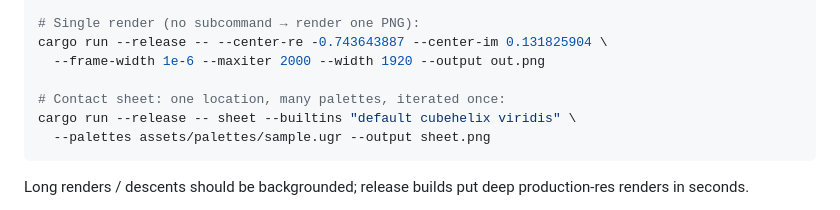
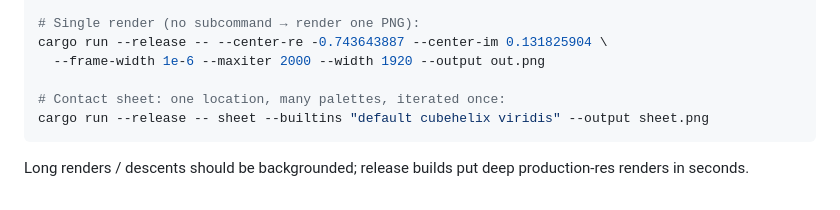
Before and after one commit to techmatt/fractal-generator, a Markdown page: CLAUDE.md, the part around the change. GitHub-like rendering.

Commit message:
docs: drop deleted sample.ugr from CLAUDE.md sheet example
The assets/palettes/sample.{ugr,map} fixtures were removed; --palettes is
optional, so the sheet example runs with --builtins alone.

Co-Authored-By: Claude Opus 4.8 <noreply@anthropic.com>

````diff
--- a/CLAUDE.md
+++ b/CLAUDE.md
@@ -19,8 +19,7 @@ cargo run --release -- --center-re -0.743643887 --center-im 0.131825904 \
   --frame-width 1e-6 --maxiter 2000 --width 1920 --output out.png
 
 # Contact sheet: one location, many palettes, iterated once:
-cargo run --release -- sheet --builtins "default cubehelix viridis" \
-  --palettes assets/palettes/sample.ugr --output sheet.png
+cargo run --release -- sheet --builtins "default cubehelix viridis" --output sheet.png
 ```
 
 Long renders / descents should be backgrounded; release builds put deep production-res renders in seconds.
````
